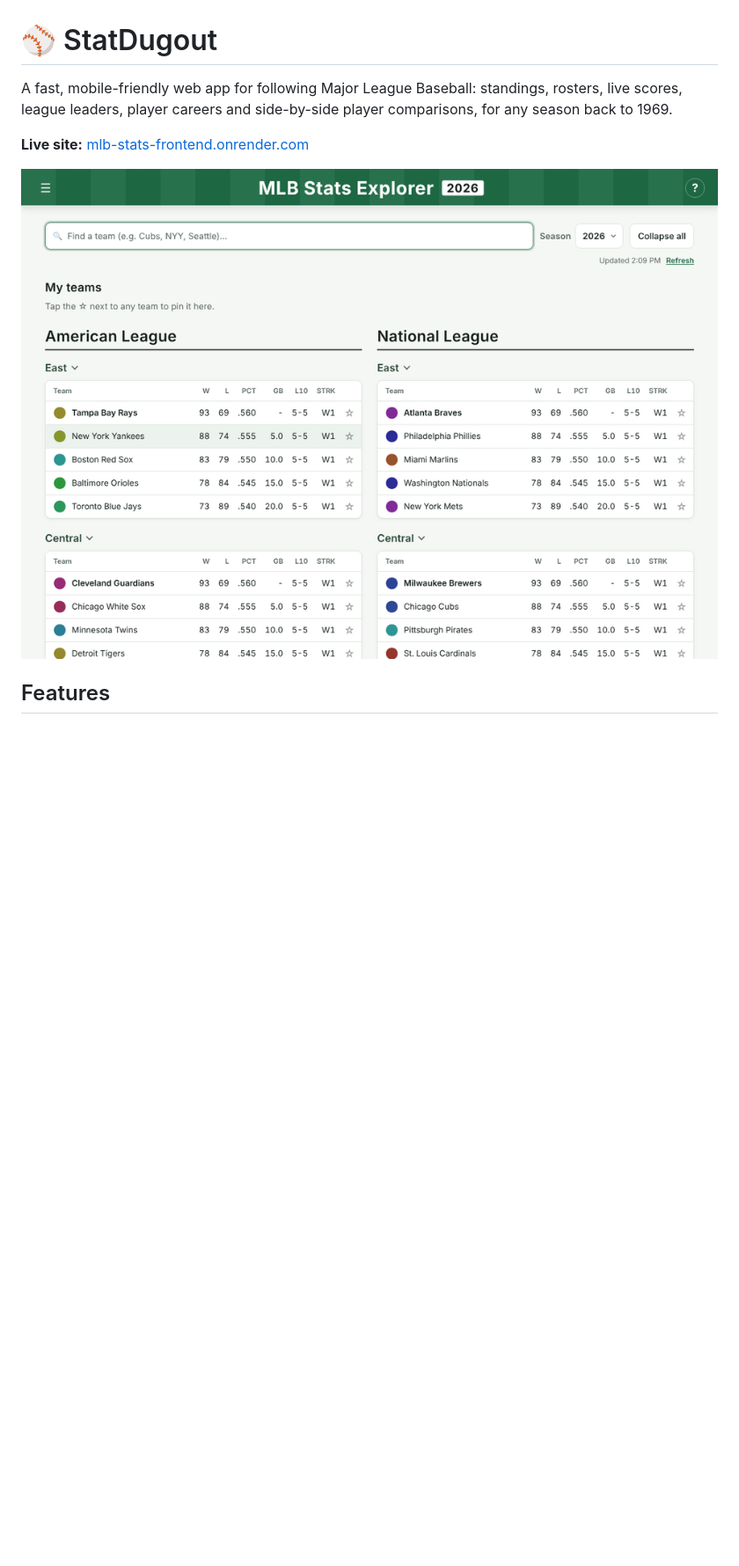
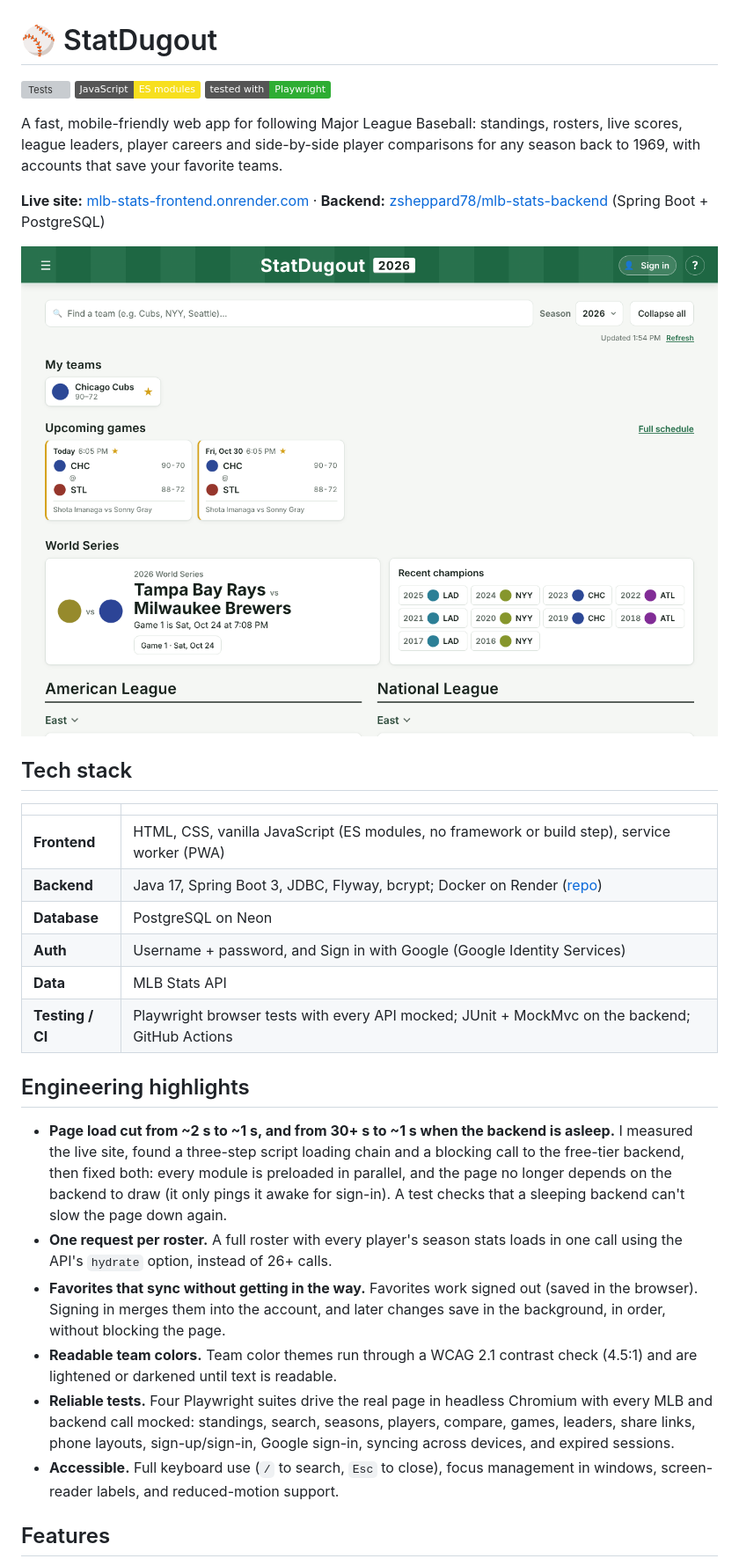
Before and after one commit to zsheppard78/mlb-stats-frontend, a Markdown page: README.md, the part around the change printed below. Shown: that part at 88% size. Drawn GitHub-style; pictures changed too: docs/home.png (added); badges without logos; blank space fills up the shorter version; grey boxes are pictures that could not be loaded.

```diff
--- a/README.md
+++ b/README.md
@@ -1,10 +1,34 @@
 # ⚾ StatDugout
 
-A fast, mobile-friendly web app for following Major League Baseball: standings, rosters, live scores, league leaders, player careers and side-by-side player comparisons, for any season back to 1969.
+[![Tests](https://github.com/zsheppard78/mlb-stats-frontend/actions/workflows/tests.yml/badge.svg)](https://github.com/zsheppard78/mlb-stats-frontend/actions/workflows/tests.yml)
+![Vanilla JS](https://img.shields.io/badge/JavaScript-ES%20modules-F7DF1E)
+![Playwright](https://img.shields.io/badge/tested%20with-Playwright-2EAD33)
 
-**Live site:** [mlb-stats-frontend.onrender.com](https://mlb-stats-frontend.onrender.com)
+A fast, mobile-friendly web app for following Major League Baseball: standings, rosters, live scores, league leaders, player careers and side-by-side player comparisons for any season back to 1969, with accounts that save your favorite teams.
 
-![Standings](docs/standings.png)
+**Live site:** [mlb-stats-frontend.onrender.com](https://mlb-stats-frontend.onrender.com) · **Backend:** [zsheppard78/mlb-stats-backend](https://github.com/zsheppard78/mlb-stats-backend) (Spring Boot + PostgreSQL)
+
+![StatDugout home page](docs/home.png)
+
+## Tech stack
+
+| | |
+|---|---|
+| **Frontend** | HTML, CSS, vanilla JavaScript (ES modules, no framework or build step), service worker (PWA) |
+| **Backend** | Java 17, Spring Boot 3, JDBC, Flyway, bcrypt; Docker on Render ([repo](https://github.com/zsheppard78/mlb-stats-backend)) |
+| **Database** | PostgreSQL on Neon |
+| **Auth** | Username + password, and Sign in with Google (Google Identity Services) |
+| **Data** | MLB Stats API |
+| **Testing / CI** | Playwright browser tests with every API mocked; JUnit + MockMvc on the backend; GitHub Actions |
+
+## Engineering highlights
+
+- **Page load cut from ~2 s to ~1 s, and from 30+ s to ~1 s when the backend is asleep.** I measured the live site, found a three-step script loading chain and a blocking call to the free-tier backend, then fixed both: every module is preloaded in parallel, and the page no longer depends on the backend to draw (it only pings it awake for sign-in). A test checks that a sleeping backend can't slow the page down again.
+- **One request per roster.** A full roster with every player's season stats loads in one call using the API's `hydrate` option, instead of 26+ calls.
+- **Favorites that sync without getting in the way.** Favorites work signed out (saved in the browser). Signing in merges them into the account, and later changes save in the background, in order, without blocking the page.
+- **Readable team colors.** Team color themes run through a WCAG 2.1 contrast check (4.5:1) and are lightened or darkened until text is readable.
+- **Reliable tests.** Four Playwright suites drive the real page in headless Chromium with every MLB and backend call mocked: standings, search, seasons, players, compare, games, leaders, share links, phone layouts, sign-up/sign-in, Google sign-in, syncing across devices, and expired sessions.
+- **Accessible.** Full keyboard use (`/` to search, `Esc` to close), focus management in windows, screen-reader labels, and reduced-motion support.
 
 ## Features
 
```
Also changed, not shown: other parts of README.md (+7 -9 lines), docs/compare-players.png, docs/mobile.png, docs/player-career-chart.png, docs/todays-games.png, 4 other files.
